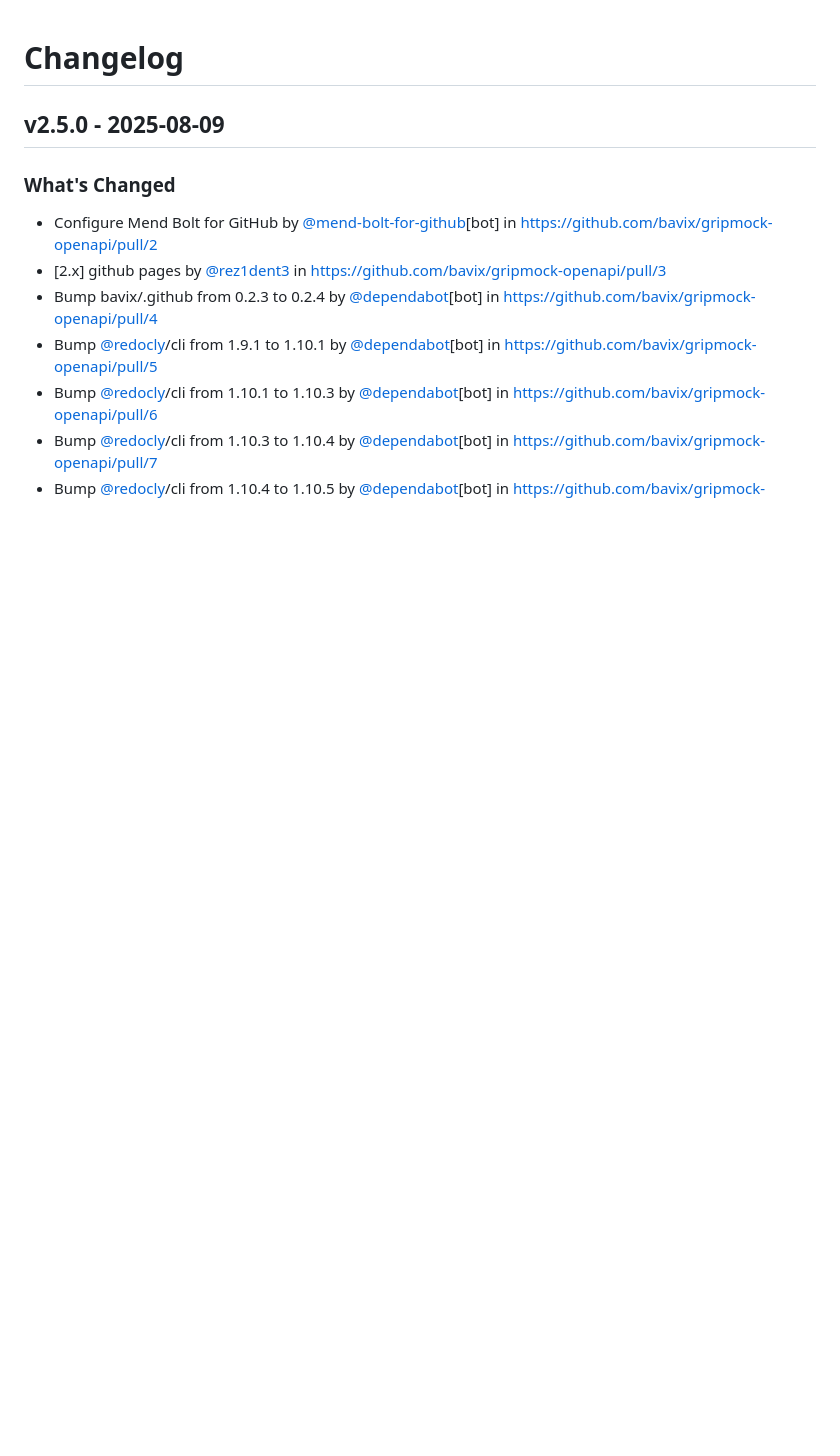
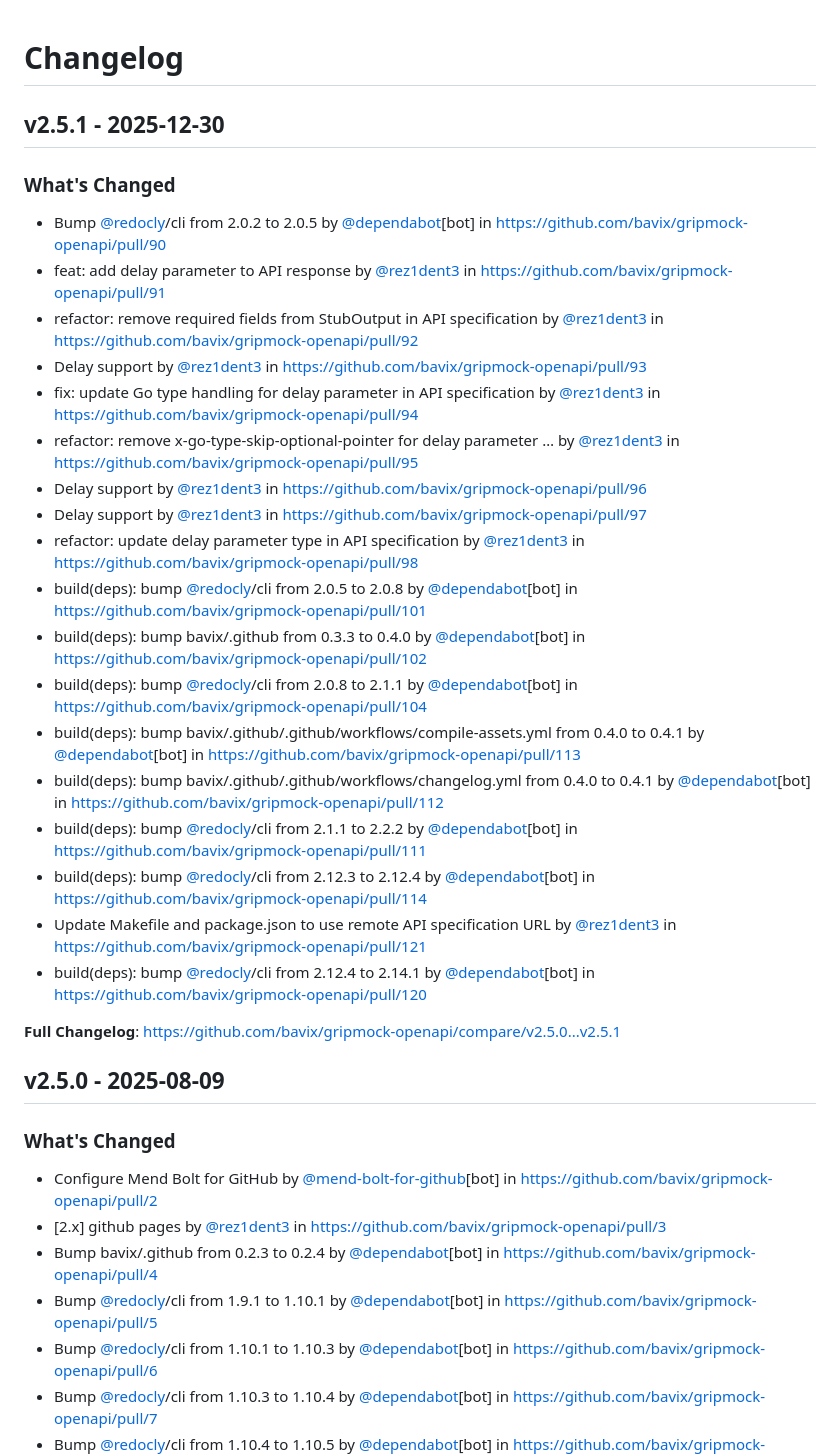
Before and after one commit to bavix/gripmock-openapi, a Markdown page: changelog.md, the part around the change. GitHub-like rendering; blank space fills up the shorter version.

```diff
--- a/changelog.md
+++ b/changelog.md
@@ -1,4 +1,29 @@
 # Changelog
+
+## v2.5.1 - 2025-12-30
+
+### What's Changed
+
+* Bump [@redocly](https://github.com/redocly)/cli from 2.0.2 to 2.0.5 by [@dependabot](https://github.com/dependabot)[bot] in https://github.com/bavix/gripmock-openapi/pull/90
+* feat: add delay parameter to API response by [@rez1dent3](https://github.com/rez1dent3) in https://github.com/bavix/gripmock-openapi/pull/91
+* refactor: remove required fields from StubOutput in API specification by [@rez1dent3](https://github.com/rez1dent3) in https://github.com/bavix/gripmock-openapi/pull/92
+* Delay support by [@rez1dent3](https://github.com/rez1dent3) in https://github.com/bavix/gripmock-openapi/pull/93
+* fix: update Go type handling for delay parameter in API specification by [@rez1dent3](https://github.com/rez1dent3) in https://github.com/bavix/gripmock-openapi/pull/94
+* refactor: remove x-go-type-skip-optional-pointer for delay parameter … by [@rez1dent3](https://github.com/rez1dent3) in https://github.com/bavix/gripmock-openapi/pull/95
+* Delay support by [@rez1dent3](https://github.com/rez1dent3) in https://github.com/bavix/gripmock-openapi/pull/96
+* Delay support by [@rez1dent3](https://github.com/rez1dent3) in https://github.com/bavix/gripmock-openapi/pull/97
+* refactor: update delay parameter type in API specification by [@rez1dent3](https://github.com/rez1dent3) in https://github.com/bavix/gripmock-openapi/pull/98
+* build(deps): bump [@redocly](https://github.com/redocly)/cli from 2.0.5 to 2.0.8 by [@dependabot](https://github.com/dependabot)[bot] in https://github.com/bavix/gripmock-openapi/pull/101
+* build(deps): bump bavix/.github from 0.3.3 to 0.4.0 by [@dependabot](https://github.com/dependabot)[bot] in https://github.com/bavix/gripmock-openapi/pull/102
+* build(deps): bump [@redocly](https://github.com/redocly)/cli from 2.0.8 to 2.1.1 by [@dependabot](https://github.com/dependabot)[bot] in https://github.com/bavix/gripmock-openapi/pull/104
+* build(deps): bump bavix/.github/.github/workflows/compile-assets.yml from 0.4.0 to 0.4.1 by [@dependabot](https://github.com/dependabot)[bot] in https://github.com/bavix/gripmock-openapi/pull/113
+* build(deps): bump bavix/.github/.github/workflows/changelog.yml from 0.4.0 to 0.4.1 by [@dependabot](https://github.com/dependabot)[bot] in https://github.com/bavix/gripmock-openapi/pull/112
+* build(deps): bump [@redocly](https://github.com/redocly)/cli from 2.1.1 to 2.2.2 by [@dependabot](https://github.com/dependabot)[bot] in https://github.com/bavix/gripmock-openapi/pull/111
+* build(deps): bump [@redocly](https://github.com/redocly)/cli from 2.12.3 to 2.12.4 by [@dependabot](https://github.com/dependabot)[bot] in https://github.com/bavix/gripmock-openapi/pull/114
+* Update Makefile and package.json to use remote API specification URL by [@rez1dent3](https://github.com/rez1dent3) in https://github.com/bavix/gripmock-openapi/pull/121
+* build(deps): bump [@redocly](https://github.com/redocly)/cli from 2.12.4 to 2.14.1 by [@dependabot](https://github.com/dependabot)[bot] in https://github.com/bavix/gripmock-openapi/pull/120
+
+**Full Changelog**: https://github.com/bavix/gripmock-openapi/compare/v2.5.0...v2.5.1
 
 ## v2.5.0 - 2025-08-09
 
```
